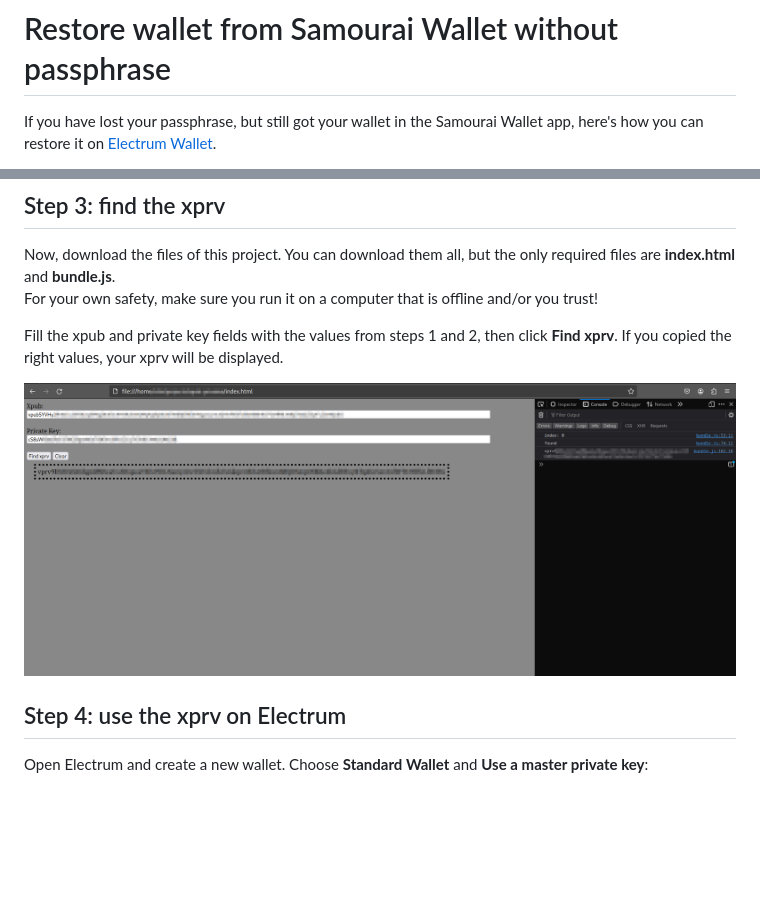
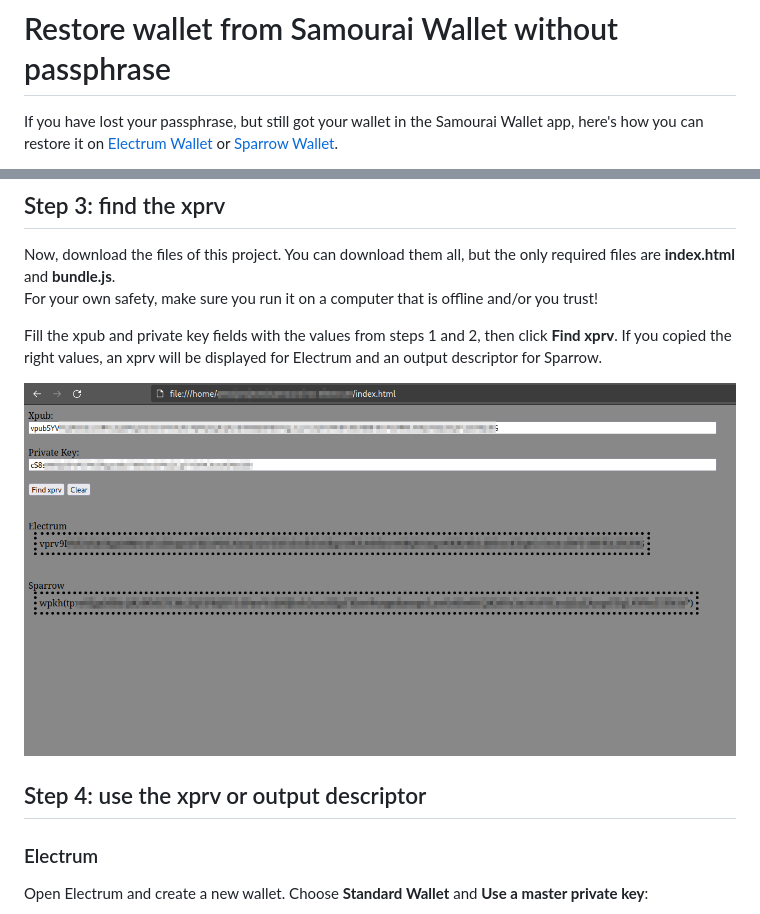
Before and after one commit to ottosch/samourai-to-electrum, a Markdown page: README.md, 2 parts joined by grey strips. Drawn GitHub-style; pictures changed too: img/found.png; blank space fills up the shorter version.

Commit message:
add sparrow

```diff
--- a/README.md
+++ b/README.md
@@ -1,4 +1,4 @@
 # Restore wallet from Samourai Wallet without passphrase
 
-If you have lost your passphrase, but still got your wallet in the Samourai Wallet app, here's how you can restore it on [Electrum Wallet](https://electrum.org/#download).
+If you have lost your passphrase, but still got your wallet in the Samourai Wallet app, here's how you can restore it on [Electrum Wallet](https://electrum.org/#download) or [Sparrow Wallet](https://sparrowwallet.com).
 
@@ -24,11 +24,13 @@ Go to Tools > Wallet address calculator and select the same **Address Type** as
 Now, download the files of this project. You can download them all, but the only required files are **index.html** and **bundle.js**.
 For your own safety, make sure you run it on a computer that is offline and/or you trust!
 
-Fill the xpub and private key fields with the values from steps 1 and 2, then click **Find xprv**. If you copied the right values, your xprv will be displayed.
+Fill the xpub and private key fields with the values from steps 1 and 2, then click **Find xprv**. If you copied the right values, an xprv will be displayed for Electrum and an output descriptor for Sparrow.
 
 ![find xprv](img/found.png)
 
-## Step 4: use the xprv on Electrum
+## Step 4: use the xprv or output descriptor
+
+### Electrum
 
 Open Electrum and create a new wallet. Choose **Standard Wallet** and **Use a master private key**:
 
```
Also changed, not shown: other parts of README.md (+15 -1 lines), img/sparrow-descriptor.png (added), img/sparrow-edit.png (added), img/sparrow-new.png (added), img/sparrow.png (added), 3 other files.
